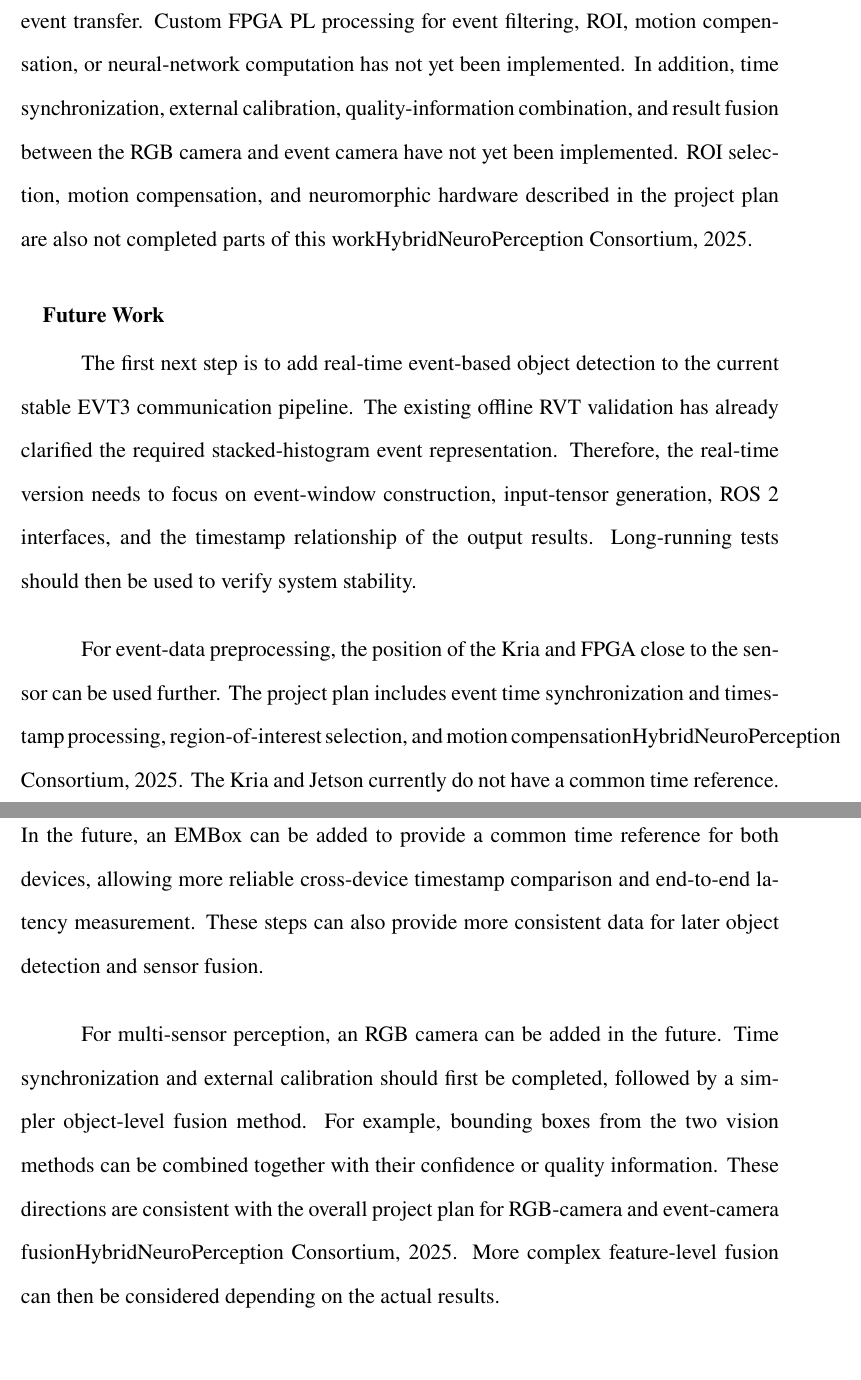
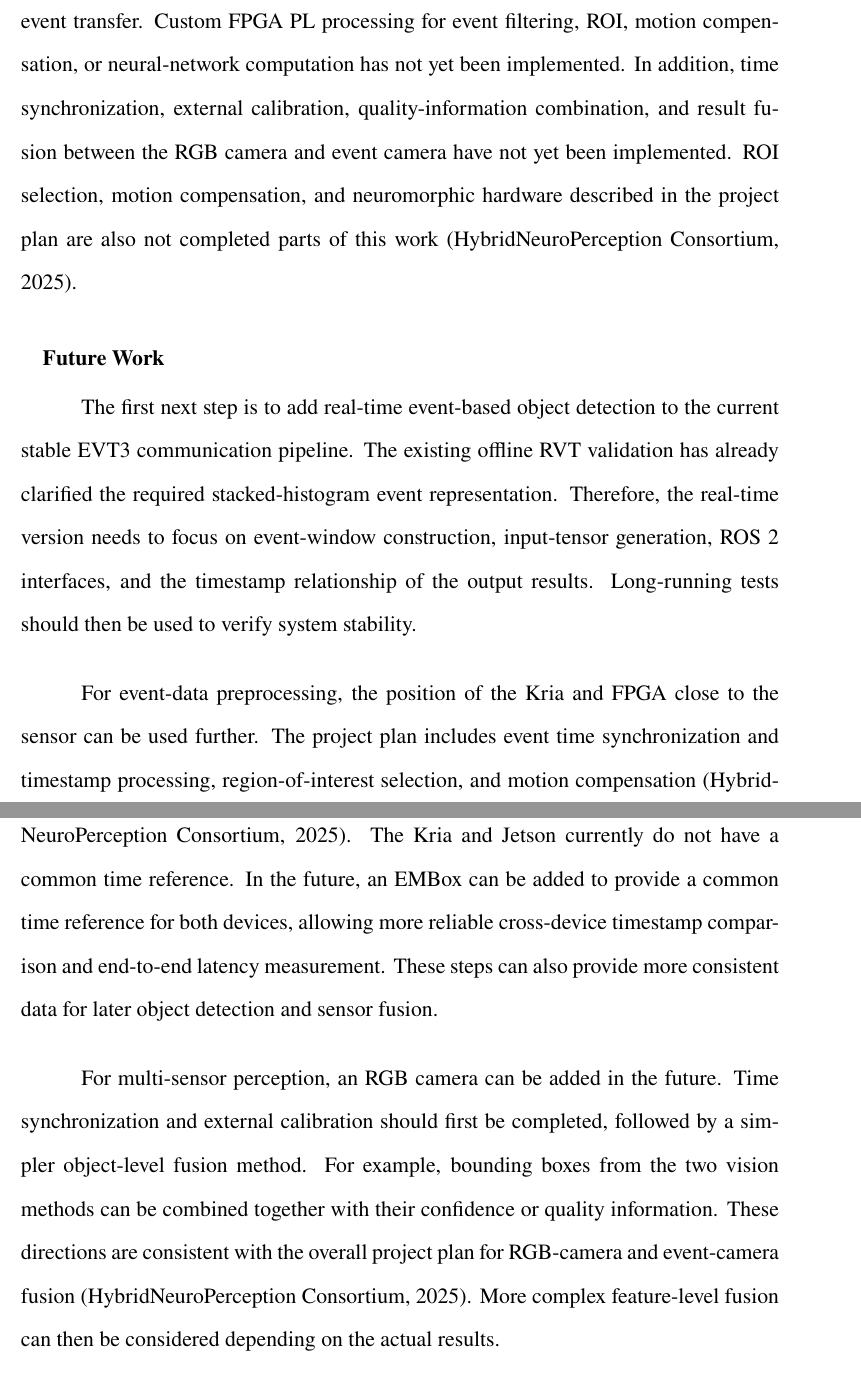
Before and after one commit to lam1128/FP-Thesis, a LaTeX thesis (main.tex, which reads chapters/05_Conclusion and Outlook.tex): two parts of pages 33 and 34 of 36, joined at a grey line, cut so that both start at the same text. Compiled offline with pdfLaTeX.

Commit message:
Fix parenthetical citation formatting

```diff
--- a/chapters/05_Conclusion and Outlook.tex
+++ b/chapters/05_Conclusion and Outlook.tex
@@ -16,13 +16,13 @@ In the third stage, the Prophesee IMX636 and Kria KV260 were integrated at the h
 
 The current work has verified that real IMX636 event streams can reach the Jetson through the Kria and ROS 2, be decoded and rendered as images in Docker, and then be continuously displayed with \texttt{rqt\_image\_view} on the host. However, this work still covers only the basic system part of the HybridNeuroPerception project.
 
-The final real-time pipeline currently does not include event-based object detection. The completed RVT results come from offline GEN1 validation. The system also does not yet include strict end-to-end latency or power measurements, so a complete quantitative evaluation of real-time performance and energy efficiency cannot yet be given. The Kria and Jetson also do not currently use a common time reference, so the time differences in the current logs cannot be directly used as strict cross-device end-to-end latency. The Kria KV260 currently uses the existing MIPI/FPGA/V4L2 data path for camera input, while the main work in this implementation is on the ARM/Linux software side, including Metavision/OpenEB access, the ROS 2 driver, and cross-device event transfer. Custom FPGA PL processing for event filtering, ROI, motion compensation, or neural-network computation has not yet been implemented. In addition, time synchronization, external calibration, quality-information combination, and result fusion between the RGB camera and event camera have not yet been implemented. ROI selection, motion compensation, and neuromorphic hardware described in the project plan are also not completed parts of this work\cite{hybridneuroperceptionGVB2025}.
+The final real-time pipeline currently does not include event-based object detection. The completed RVT results come from offline GEN1 validation. The system also does not yet include strict end-to-end latency or power measurements, so a complete quantitative evaluation of real-time performance and energy efficiency cannot yet be given. The Kria and Jetson also do not currently use a common time reference, so the time differences in the current logs cannot be directly used as strict cross-device end-to-end latency. The Kria KV260 currently uses the existing MIPI/FPGA/V4L2 data path for camera input, while the main work in this implementation is on the ARM/Linux software side, including Metavision/OpenEB access, the ROS 2 driver, and cross-device event transfer. Custom FPGA PL processing for event filtering, ROI, motion compensation, or neural-network computation has not yet been implemented. In addition, time synchronization, external calibration, quality-information combination, and result fusion between the RGB camera and event camera have not yet been implemented. ROI selection, motion compensation, and neuromorphic hardware described in the project plan are also not completed parts of this work~\parencite{hybridneuroperceptionGVB2025}.
 
 \section{Future Work}
 
 The first next step is to add real-time event-based object detection to the current stable EVT3 communication pipeline. The existing offline RVT validation has already clarified the required stacked-histogram event representation. Therefore, the real-time version needs to focus on event-window construction, input-tensor generation, ROS 2 interfaces, and the timestamp relationship of the output results. Long-running tests should then be used to verify system stability.
 
-For event-data preprocessing, the position of the Kria and FPGA close to the sensor can be used further. The project plan includes event time synchronization and timestamp processing, region-of-interest selection, and motion compensation\cite{hybridneuroperceptionGVB2025}. The Kria and Jetson currently do not have a common time reference. In the future, an EMBox can be added to provide a common time reference for both devices, allowing more reliable cross-device timestamp comparison and end-to-end latency measurement. These steps can also provide more consistent data for later object detection and sensor fusion.
+For event-data preprocessing, the position of the Kria and FPGA close to the sensor can be used further. The project plan includes event time synchronization and timestamp processing, region-of-interest selection, and motion compensation~\parencite{hybridneuroperceptionGVB2025}. The Kria and Jetson currently do not have a common time reference. In the future, an EMBox can be added to provide a common time reference for both devices, allowing more reliable cross-device timestamp comparison and end-to-end latency measurement. These steps can also provide more consistent data for later object detection and sensor fusion.
 
-For multi-sensor perception, an RGB camera can be added in the future. Time synchronization and external calibration should first be completed, followed by a simpler object-level fusion method. For example, bounding boxes from the two vision methods can be combined together with their confidence or quality information. These directions are consistent with the overall project plan for RGB-camera and event-camera fusion\cite{hybridneuroperceptionGVB2025}. More complex feature-level fusion can then be considered depending on the actual results.
+For multi-sensor perception, an RGB camera can be added in the future. Time synchronization and external calibration should first be completed, followed by a simpler object-level fusion method. For example, bounding boxes from the two vision methods can be combined together with their confidence or quality information. These directions are consistent with the overall project plan for RGB-camera and event-camera fusion~\parencite{hybridneuroperceptionGVB2025}. More complex feature-level fusion can then be considered depending on the actual results.
 
```
Also changed, not shown: chapters/05_Conclusion and Outlook.tex (2 more changed lines).
